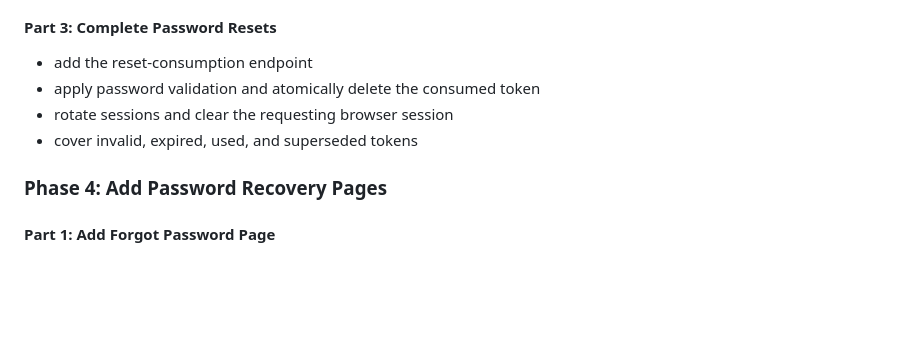
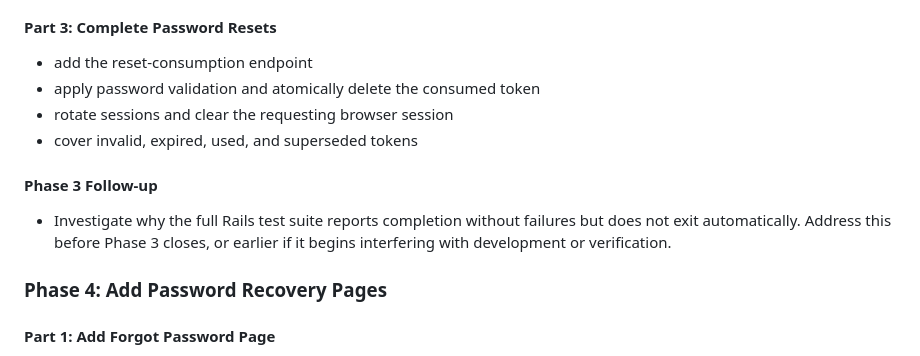
Before and after one commit to ade713/picture_me_scrolling, a Markdown page: docs/forgotten-password-plan.md, the part around the change. Rendered like a GitHub page; blank space fills up the shorter version.

Commit message:
Track Rails test runner follow-up

```diff
--- a/docs/forgotten-password-plan.md
+++ b/docs/forgotten-password-plan.md
@@ -450,6 +450,12 @@ Implementation status: complete on the feature branch and pending review.
 - rotate sessions and clear the requesting browser session
 - cover invalid, expired, used, and superseded tokens
 
+#### Phase 3 Follow-up
+
+- Investigate why the full Rails test suite reports completion without failures
+  but does not exit automatically. Address this before Phase 3 closes, or
+  earlier if it begins interfering with development or verification.
+
 ### Phase 4: Add Password Recovery Pages
 
 #### Part 1: Add Forgot Password Page
```
